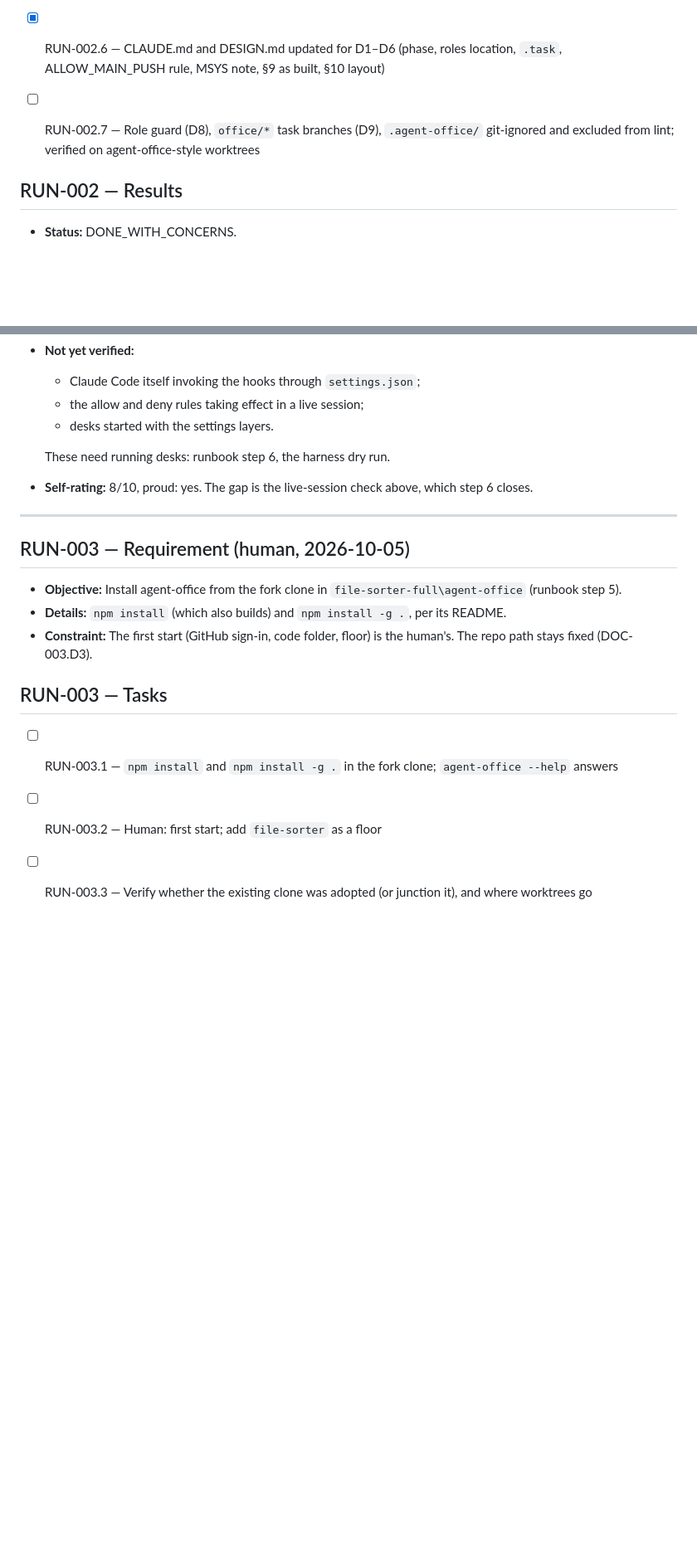
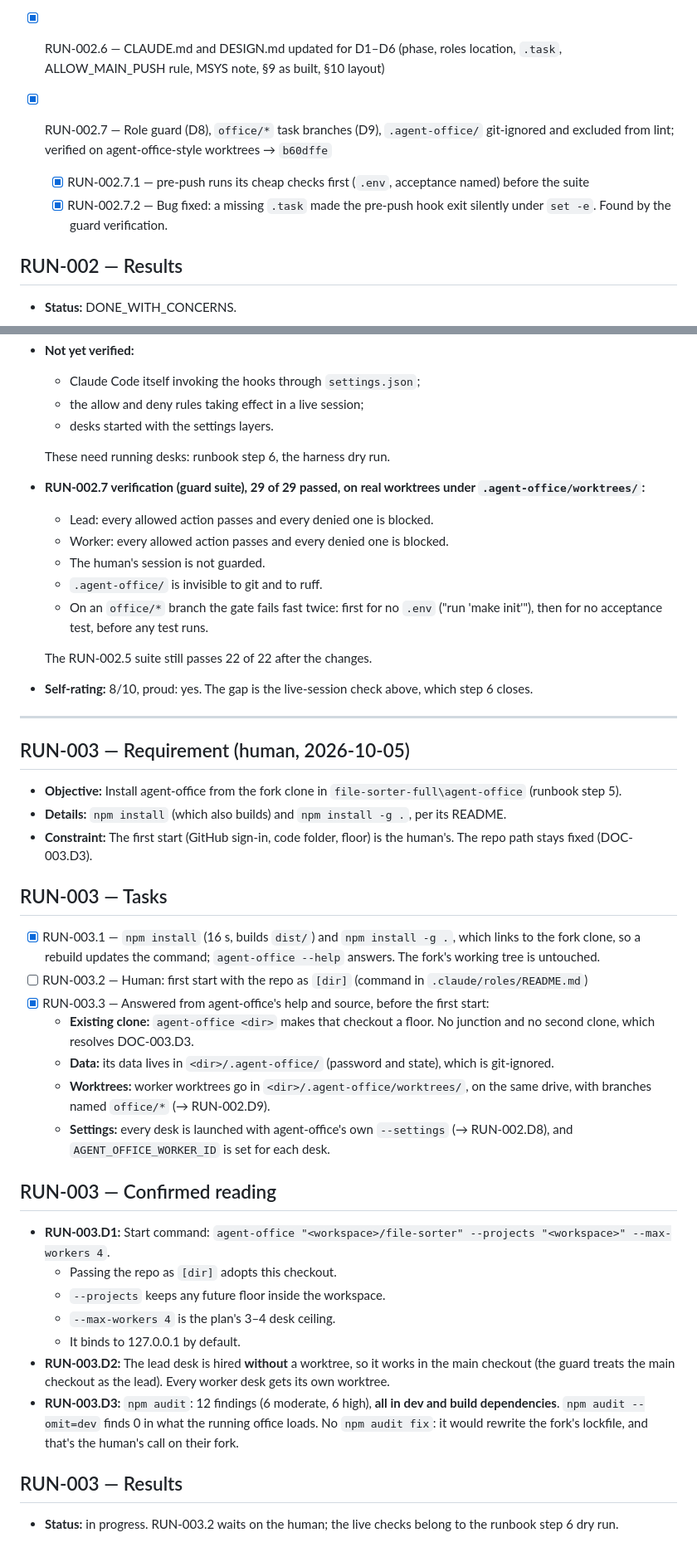
Before and after one commit to ComeGalletas/file-sorter, a Markdown page: docs/journals/bootstrap_journal.md, 2 parts joined by grey strips. Shown at 83% size. GitHub-like rendering; blank space fills up the shorter version.

Commit message:
RUN-003.1: agent-office built from the fork and linked globally
npm install (16 s, builds dist/), npm install -g . links to the fork clone. Runtime audit clean (all 12 npm audit findings are dev/build dependencies). RUN-003.3 answered from its help and source: [dir] adopts this checkout, worktrees in .agent-office/worktrees/, office/* branches, own --settings per desk.

Co-Authored-By: Claude Opus 5.5 <noreply@anthropic.com>

```diff
--- a/docs/journals/bootstrap_journal.md
+++ b/docs/journals/bootstrap_journal.md
@@ -137,7 +137,9 @@
 - [x] RUN-002.5 — Verify: a lint finding comes back from an edit; a failing test blocks a push; logs land per role
 - [x] RUN-002.6 — CLAUDE.md and DESIGN.md updated for D1–D6 (phase, roles location, `.task`, ALLOW_MAIN_PUSH rule, MSYS note, §9 as built, §10 layout)
 
-- [ ] RUN-002.7 — Role guard (D8), `office/*` task branches (D9), `.agent-office/` git-ignored and excluded from lint; verified on agent-office-style worktrees
+- [x] RUN-002.7 — Role guard (D8), `office/*` task branches (D9), `.agent-office/` git-ignored and excluded from lint; verified on agent-office-style worktrees → `b60dffe`
+  - [x] RUN-002.7.1 — pre-push runs its cheap checks first (`.env`, acceptance named) before the suite
+  - [x] RUN-002.7.2 — Bug fixed: a missing `.task` made the pre-push hook exit silently under `set -e`. Found by the guard verification.
 
 ## RUN-002 — Results
 
@@ -157,6 +159,14 @@
   - desks started with the settings layers.
 
   These need running desks: runbook step 6, the harness dry run.
+- **RUN-002.7 verification (guard suite), 29 of 29 passed, on real worktrees under `.agent-office/worktrees/`:**
+  - Lead: every allowed action passes and every denied one is blocked.
+  - Worker: every allowed action passes and every denied one is blocked.
+  - The human's session is not guarded.
+  - `.agent-office/` is invisible to git and to ruff.
+  - On an `office/*` branch the gate fails fast twice: first for no `.env` ("run 'make init'"), then for no acceptance test, before any test runs.
+
+  The RUN-002.5 suite still passes 22 of 22 after the changes.
 - **Self-rating:** 8/10, proud: yes. The gap is the live-session check above, which step 6 closes.
 
 ---
@@ -169,6 +179,24 @@
 
 ## RUN-003 — Tasks
 
-- [ ] RUN-003.1 — `npm install` and `npm install -g .` in the fork clone; `agent-office --help` answers
-- [ ] RUN-003.2 — Human: first start; add `file-sorter` as a floor
-- [ ] RUN-003.3 — Verify whether the existing clone was adopted (or junction it), and where worktrees go
+- [x] RUN-003.1 — `npm install` (16 s, builds `dist/`) and `npm install -g .`, which links to the fork clone, so a rebuild updates the command; `agent-office --help` answers. The fork's working tree is untouched.
+- [ ] RUN-003.2 — Human: first start with the repo as `[dir]` (command in `.claude/roles/README.md`)
+- [x] RUN-003.3 — Answered from agent-office's help and source, before the first start:
+  - **Existing clone:** `agent-office <dir>` makes that checkout a floor. No junction and no second clone, which resolves DOC-003.D3.
+  - **Data:** its data lives in `<dir>/.agent-office/` (password and state), which is git-ignored.
+  - **Worktrees:** worker worktrees go in `<dir>/.agent-office/worktrees/`, on the same drive, with branches named `office/*` (→ RUN-002.D9).
+  - **Settings:** every desk is launched with agent-office's own `--settings` (→ RUN-002.D8), and `AGENT_OFFICE_WORKER_ID` is set for each desk.
+
+## RUN-003 — Confirmed reading
+
+- **RUN-003.D1:** Start command: `agent-office "<workspace>/file-sorter" --projects "<workspace>" --max-workers 4`.
+  - Passing the repo as `[dir]` adopts this checkout.
+  - `--projects` keeps any future floor inside the workspace.
+  - `--max-workers 4` is the plan's 3–4 desk ceiling.
+  - It binds to 127.0.0.1 by default.
+- **RUN-003.D2:** The lead desk is hired **without** a worktree, so it works in the main checkout (the guard treats the main checkout as the lead). Every worker desk gets its own worktree.
+- **RUN-003.D3:** `npm audit`: 12 findings (6 moderate, 6 high), **all in dev and build dependencies**. `npm audit --omit=dev` finds 0 in what the running office loads. No `npm audit fix`: it would rewrite the fork's lockfile, and that's the human's call on their fork.
+
+## RUN-003 — Results
+
+- **Status:** in progress. RUN-003.2 waits on the human; the live checks belong to the runbook step 6 dry run.
```
